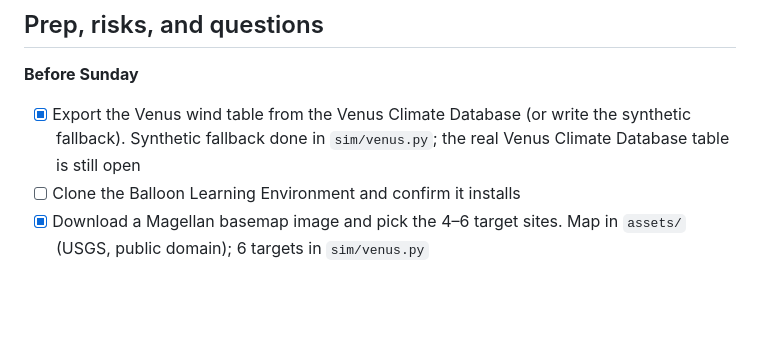
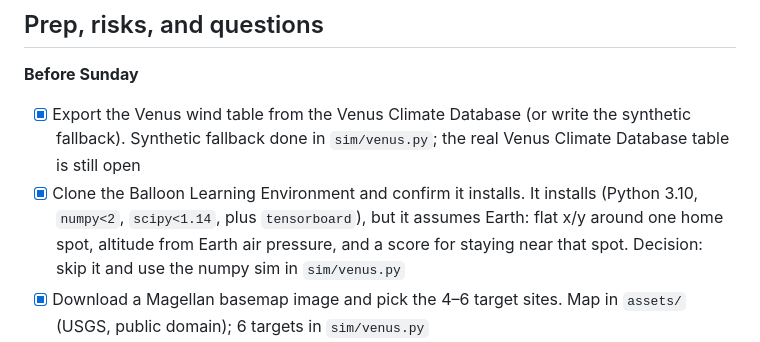
Before and after one commit to qfennessy/floating-potato, a Markdown page: README.md, the part around the change. Drawn GitHub-style; blank space fills up the shorter version.

Commit message:
docs: record the Balloon Learning Environment check and skip it
It installs with Python 3.10, numpy<2, scipy<1.14 and tensorboard, and a
smoke test runs. But its map is flat x/y around one home spot, altitude
comes from Earth air pressure, and scoring rewards staying near that spot,
so a lap of Venus and multi-target scoring would need a rewrite. The plain
numpy sim already covers this, so we go with it.

Co-Authored-By: Claude Opus 5.5 <noreply@anthropic.com>
Claude-Session: https://claude.ai/code/session_019FBWe2n1BfFQqonTmrjiUZ

```diff
--- a/README.md
+++ b/README.md
@@ -98,7 +98,7 @@ If the 16:00 run/bike tempts you, take it only if the planner already works.
 **Before Sunday**
 
 - [x] Export the Venus wind table from the Venus Climate Database (or write the synthetic fallback). Synthetic fallback done in `sim/venus.py`; the real Venus Climate Database table is still open
-- [ ] Clone the Balloon Learning Environment and confirm it installs
+- [x] Clone the Balloon Learning Environment and confirm it installs. It installs (Python 3.10, `numpy<2`, `scipy<1.14`, plus `tensorboard`), but it assumes Earth: flat x/y around one home spot, altitude from Earth air pressure, and a score for staying near that spot. Decision: skip it and use the numpy sim in `sim/venus.py`
 - [x] Download a Magellan basemap image and pick the 4–6 target sites. Map in `assets/` (USGS, public domain); 6 targets in `sim/venus.py`
 - [x] Get a Gemini API key and confirm Gemini Robotics-ER 2 returns a tool call (confirmed via the API on Oct 11: `set_target` called correctly, about 1 s per reply)
 - [x] Write the noon pitch: two sentences and one sketch of the map. Sketch at `docs/pitch_sketch.png`, drawn from a real sim run (`uv run --with numpy --with matplotlib python sim/sketch.py`)
```
